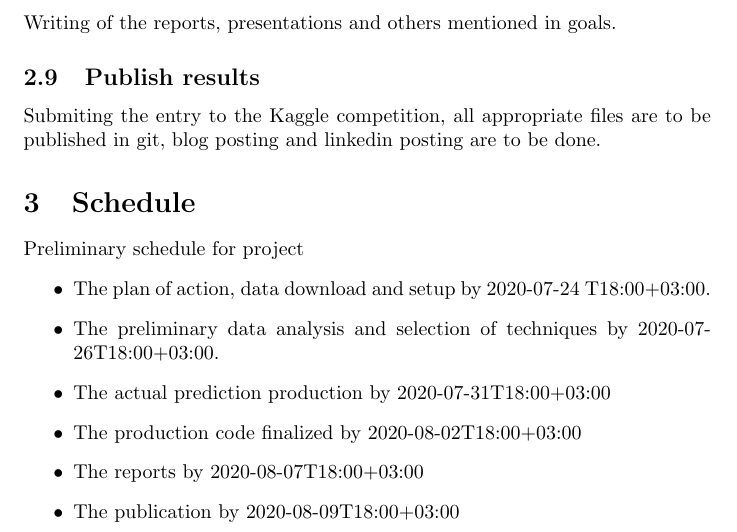
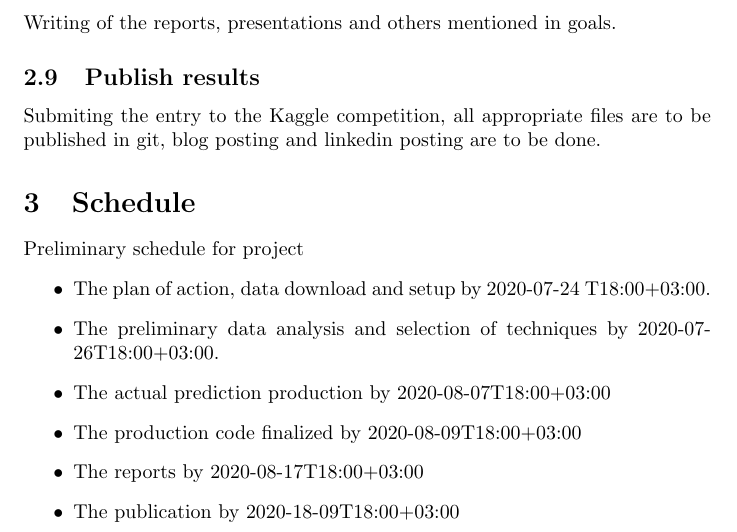
Before and after one commit to teakfi/kaggleTitanicChallenge, a LaTeX paper (reporting/plan.tex): part of page 4 of 4, cut so that both start at the same text. Compiled offline with pdfLaTeX.

```diff
--- a/reporting/plan.tex
+++ b/reporting/plan.tex
@@ -94,10 +94,10 @@
 \begin{itemize}
 	\item The plan of action, data download and setup by 2020-07-24 T18:00+03:00.
 	\item The preliminary data analysis and selection of techniques by 2020-07-26T18:00+03:00.
-	\item The actual prediction production by 2020-07-31T18:00+03:00
-	\item The production code finalized by 2020-08-02T18:00+03:00
-	\item The reports by 2020-08-07T18:00+03:00
-	\item The publication by 2020-08-09T18:00+03:00
+	\item The actual prediction production by 2020-08-07T18:00+03:00
+	\item The production code finalized by 2020-08-09T18:00+03:00
+	\item The reports by 2020-08-17T18:00+03:00
+	\item The publication by 2020-18-09T18:00+03:00
 \end{itemize}
 
 
```
Also changed, not shown: analysis/todo.txt (+2 -1 lines), 2 other files.
